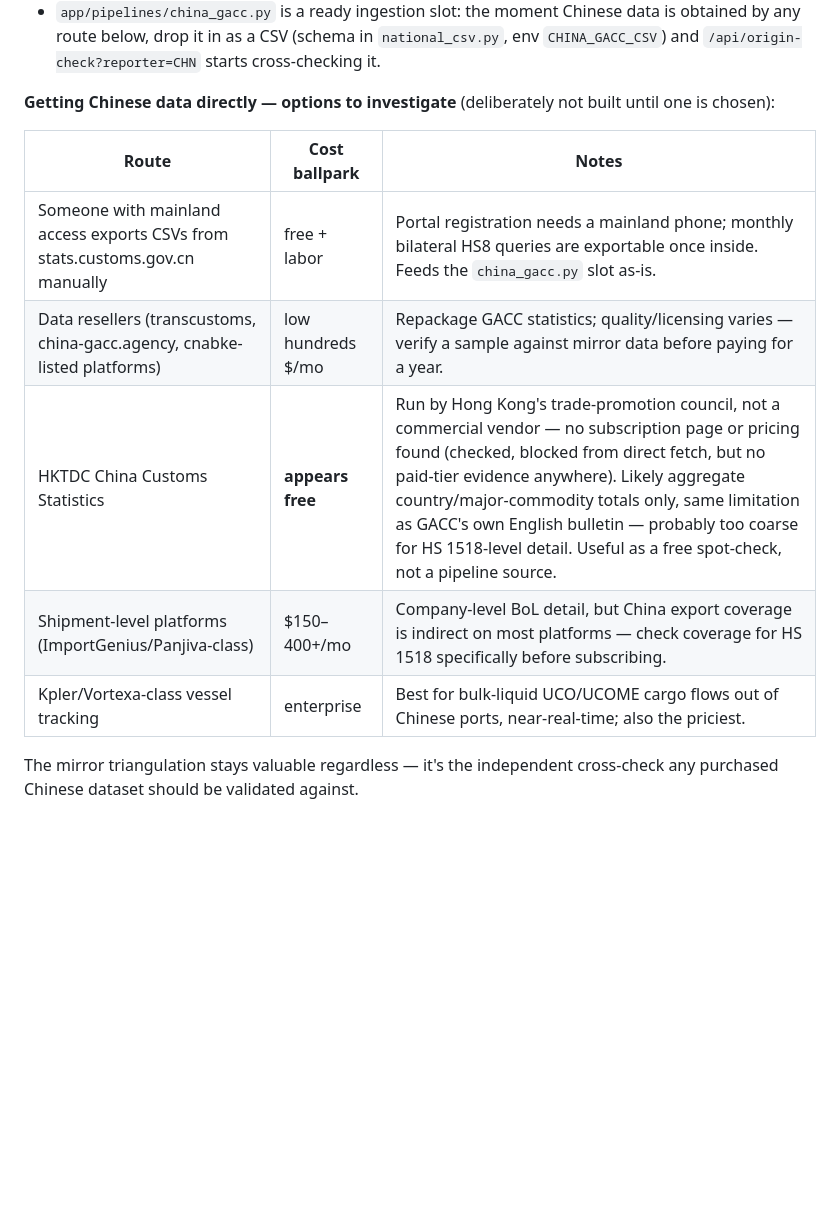
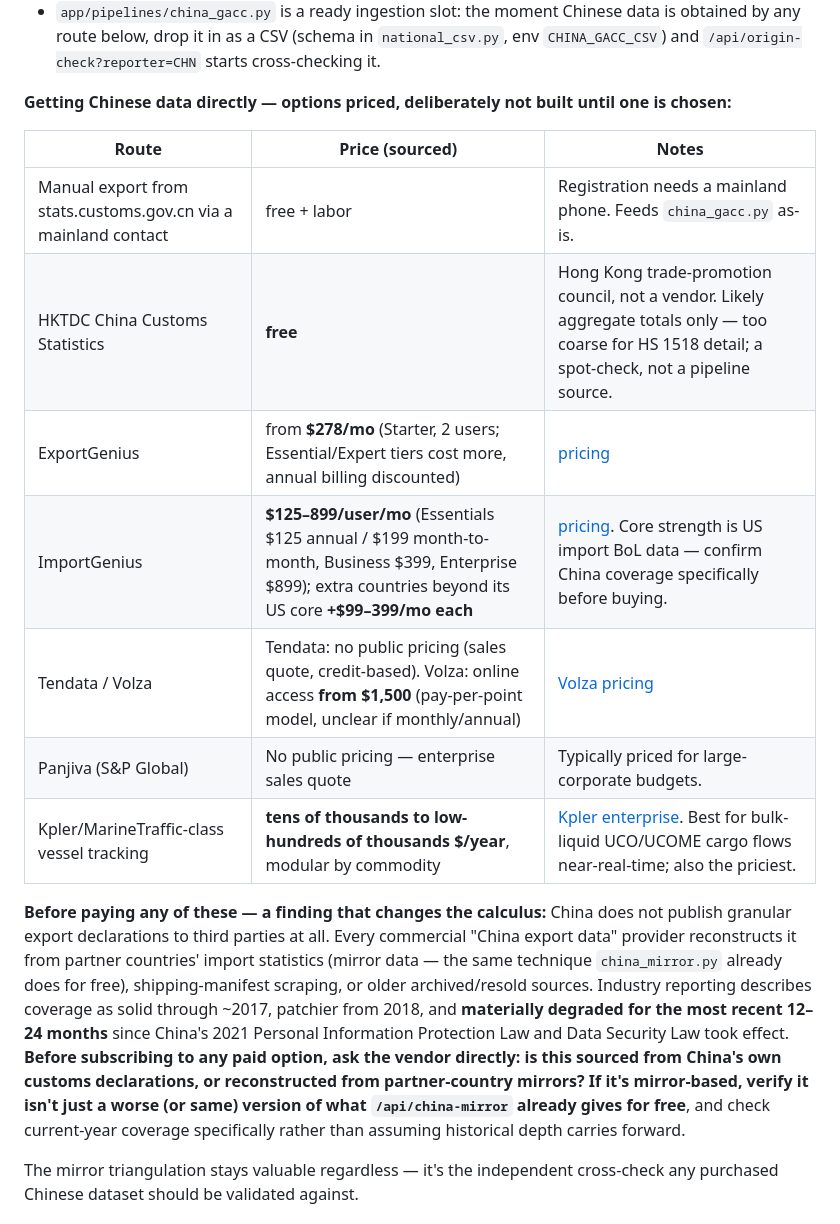
Before and after one commit to azizouuuu/aaaa, a Markdown page: README.md, the part around the change. Rendered like a GitHub page; blank space fills up the shorter version.

Commit message:
Document sourced pricing for Chinese trade-data options
Researched actual pricing for the paid routes to Chinese customs data:
ExportGenius (from $278/mo), ImportGenius ($125-899/user/mo + $99-399/mo
per extra country), Tendata/Volza (quote-based / from $1,500), Panjiva
(enterprise quote), Kpler-class vessel tracking (tens of thousands to
low-hundreds of thousands $/year).

More importantly: found that China does not publish granular export
declarations to third parties at all, so every commercial 'China export
data' provider reconstructs it from partner-country mirrors or shipping
manifests — the same technique china_mirror.py already does for free —
with coverage reported as materially degraded for the most recent 12-24
months since China's 2021 PIPL/Data Security Law. Documented this as a
due-diligence question to ask any vendor before paying, since a mirror-based
paid product could be no better than the free endpoint already built.

```diff
--- a/README.md
+++ b/README.md
@@ -212,16 +212,33 @@ sparse in recent years. So P3 works from the demand side:
   (schema in `national_csv.py`, env `CHINA_GACC_CSV`) and
   `/api/origin-check?reporter=CHN` starts cross-checking it.
 
-**Getting Chinese data directly — options to investigate** (deliberately
-not built until one is chosen):
+**Getting Chinese data directly — options priced, deliberately not built
+until one is chosen:**
 
-| Route | Cost ballpark | Notes |
+| Route | Price (sourced) | Notes |
 |---|---|---|
-| Someone with mainland access exports CSVs from stats.customs.gov.cn manually | free + labor | Portal registration needs a mainland phone; monthly bilateral HS8 queries are exportable once inside. Feeds the `china_gacc.py` slot as-is. |
-| Data resellers (transcustoms, china-gacc.agency, cnabke-listed platforms) | low hundreds $/mo | Repackage GACC statistics; quality/licensing varies — verify a sample against mirror data before paying for a year. |
-| HKTDC China Customs Statistics | **appears free** | Run by Hong Kong's trade-promotion council, not a commercial vendor — no subscription page or pricing found (checked, blocked from direct fetch, but no paid-tier evidence anywhere). Likely aggregate country/major-commodity totals only, same limitation as GACC's own English bulletin — probably too coarse for HS 1518-level detail. Useful as a free spot-check, not a pipeline source. |
-| Shipment-level platforms (ImportGenius/Panjiva-class) | $150–400+/mo | Company-level BoL detail, but China export coverage is indirect on most platforms — check coverage for HS 1518 specifically before subscribing. |
-| Kpler/Vortexa-class vessel tracking | enterprise | Best for bulk-liquid UCO/UCOME cargo flows out of Chinese ports, near-real-time; also the priciest. |
+| Manual export from stats.customs.gov.cn via a mainland contact | free + labor | Registration needs a mainland phone. Feeds `china_gacc.py` as-is. |
+| HKTDC China Customs Statistics | **free** | Hong Kong trade-promotion council, not a vendor. Likely aggregate totals only — too coarse for HS 1518 detail; a spot-check, not a pipeline source. |
+| ExportGenius | from **$278/mo** (Starter, 2 users; Essential/Expert tiers cost more, annual billing discounted) | [pricing](https://www.exportgenius.com/pricing) |
+| ImportGenius | **$125–899/user/mo** (Essentials $125 annual / $199 month-to-month, Business $399, Enterprise $899); extra countries beyond its US core **+$99–399/mo each** | [pricing](https://www.importgenius.com/pricing). Core strength is US import BoL data — confirm China coverage specifically before buying. |
+| Tendata / Volza | Tendata: no public pricing (sales quote, credit-based). Volza: online access **from $1,500** (pay-per-point model, unclear if monthly/annual) | [Volza pricing](https://www.volza.com/pricing/) |
+| Panjiva (S&P Global) | No public pricing — enterprise sales quote | Typically priced for large-corporate budgets. |
+| Kpler/MarineTraffic-class vessel tracking | **tens of thousands to low-hundreds of thousands $/year**, modular by commodity | [Kpler enterprise](https://www.kpler.com/product/maritime/enterprise-plan). Best for bulk-liquid UCO/UCOME cargo flows near-real-time; also the priciest. |
+
+**Before paying any of these — a finding that changes the calculus:** China
+does not publish granular export declarations to third parties at all.
+Every commercial "China export data" provider reconstructs it from partner
+countries' import statistics (mirror data — the same technique
+`china_mirror.py` already does for free), shipping-manifest scraping, or
+older archived/resold sources. Industry reporting describes coverage as
+solid through ~2017, patchier from 2018, and **materially degraded for the
+most recent 12–24 months** since China's 2021 Personal Information
+Protection Law and Data Security Law took effect. **Before subscribing to
+any paid option, ask the vendor directly: is this sourced from China's own
+customs declarations, or reconstructed from partner-country mirrors? If
+it's mirror-based, verify it isn't just a worse (or same) version of what
+`/api/china-mirror` already gives for free**, and check current-year
+coverage specifically rather than assuming historical depth carries forward.
 
 The mirror triangulation stays valuable regardless — it's the independent
 cross-check any purchased Chinese dataset should be validated against.
```
